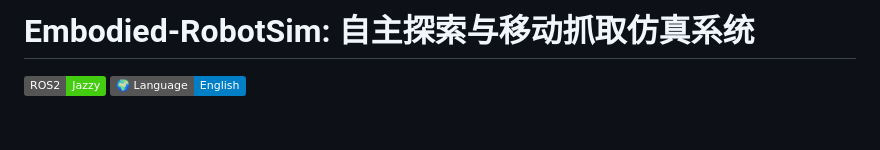
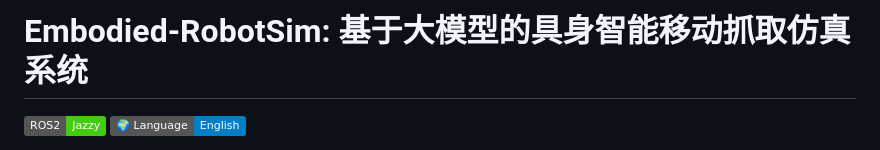
Before and after one commit to lyz678/Embodied-RobotSim, a Markdown page: README.md, the part around the change. GitHub-like rendering; badges without logos; blank space fills up the shorter version.

```diff
--- a/README.md
+++ b/README.md
@@ -1,4 +1,4 @@
-# Embodied-RobotSim: 自主探索与移动抓取仿真系统
+# Embodied-RobotSim: 基于大模型的具身智能移动抓取仿真系统
 
 [![ROS2](https://img.shields.io/badge/ROS2-Jazzy-brightgreen.svg)](https://docs.ros.org/en/jazzy/index.html)
 [![English](https://img.shields.io/badge/🌍_Language-English-blue.svg)](README_en.md)
```
Also changed, not shown: README_en.md (+1 -1 lines).
